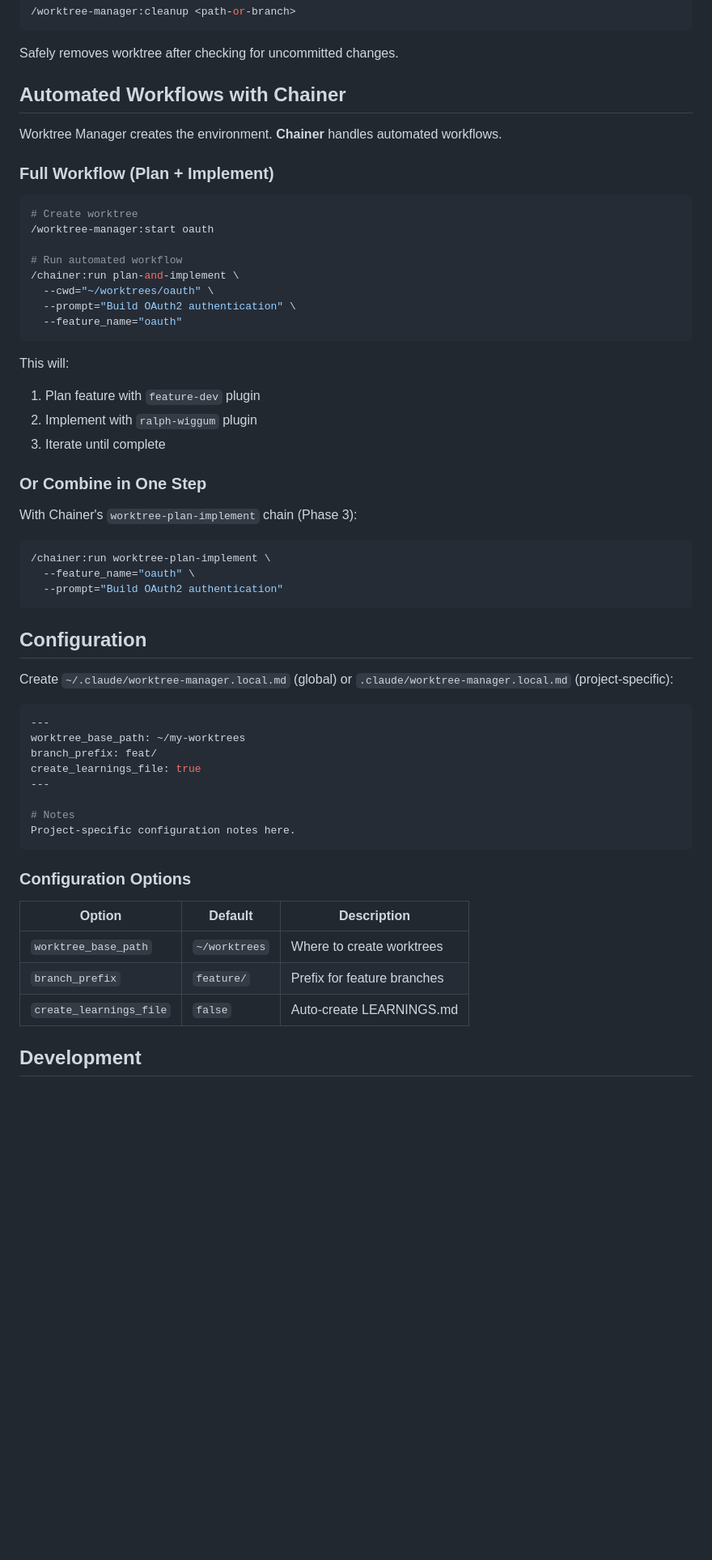
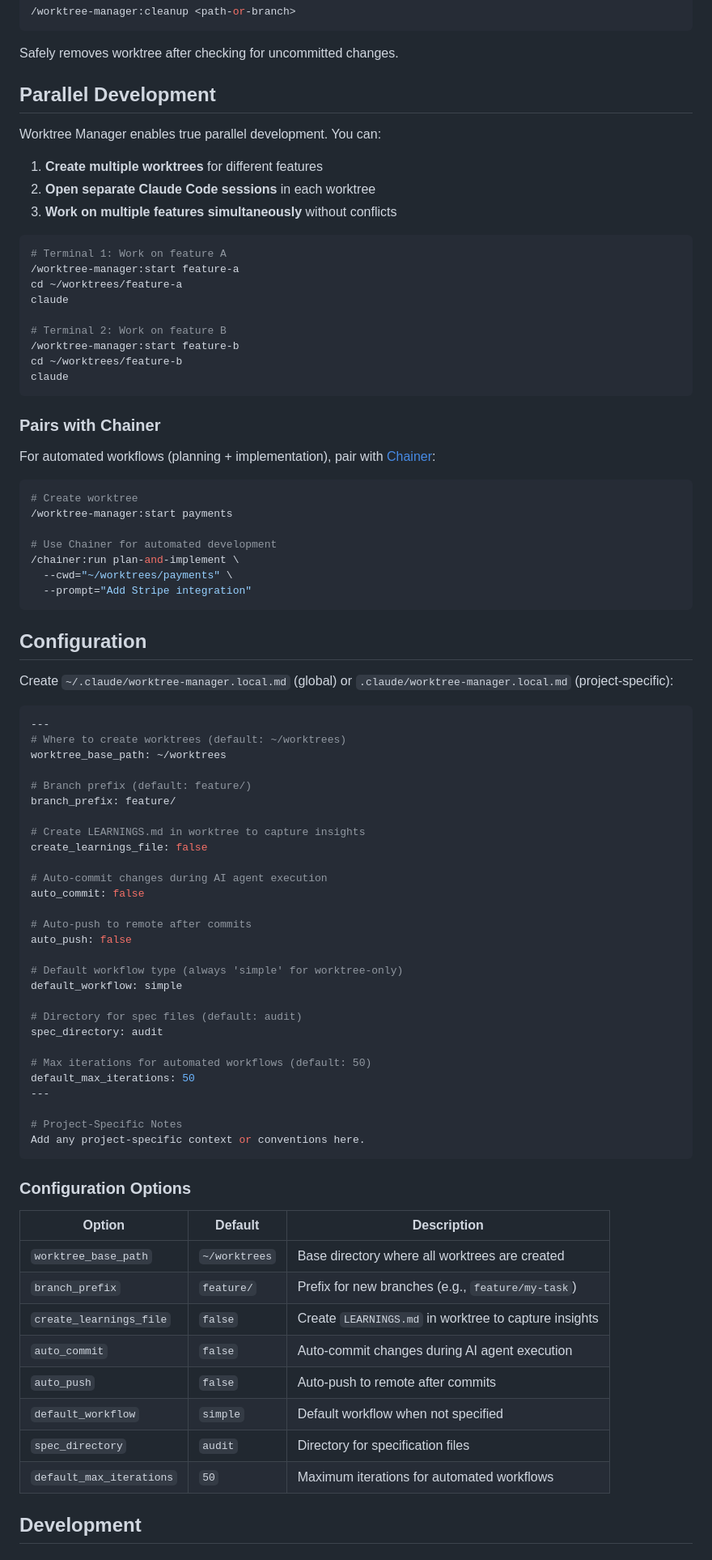
Before and after one commit to danielraffel/worktree-manager, a Markdown page: README.md, the part around one of its changes. Shown at 81% size. Drawn GitHub-style; blank space fills up the shorter version.

````diff
--- a/README.md
+++ b/README.md
@@ -152,36 +157,38 @@ Shows git status for all worktrees.
 
 Safely removes worktree after checking for uncommitted changes.
 
-## Automated Workflows with Chainer
+## Parallel Development
 
-Worktree Manager creates the environment. **Chainer** handles automated workflows.
+Worktree Manager enables true parallel development. You can:
 
-### Full Workflow (Plan + Implement)
+1. **Create multiple worktrees** for different features
+2. **Open separate Claude Code sessions** in each worktree
+3. **Work on multiple features simultaneously** without conflicts
+
+```bash
+# Terminal 1: Work on feature A
+/worktree-manager:start feature-a
+cd ~/worktrees/feature-a
+claude
+
+# Terminal 2: Work on feature B
+/worktree-manager:start feature-b
+cd ~/worktrees/feature-b
+claude
+```
+
+### Pairs with Chainer
+
+For automated workflows (planning + implementation), pair with [Chainer](https://www.generouscorp.com/Chainer):
 
 ```bash
 # Create worktree
-/worktree-manager:start oauth
+/worktree-manager:start payments
 
-# Run automated workflow
+# Use Chainer for automated development
 /chainer:run plan-and-implement \
-  --cwd="~/worktrees/oauth" \
-  --prompt="Build OAuth2 authentication" \
-  --feature_name="oauth"
-```
-
-This will:
-1. Plan feature with `feature-dev` plugin
-2. Implement with `ralph-wiggum` plugin
-3. Iterate until complete
-
-### Or Combine in One Step
-
-With Chainer's `worktree-plan-implement` chain (Phase 3):
-
-```bash
-/chainer:run worktree-plan-implement \
-  --feature_name="oauth" \
-  --prompt="Build OAuth2 authentication"
+  --cwd="~/worktrees/payments" \
+  --prompt="Add Stripe integration"
 ```
 
 ## Configuration
@@ -190,22 +197,47 @@ Create `~/.claude/worktree-manager.local.md` (global) or `.claude/worktree-manag
 
 ```yaml
 ---
-worktree_base_path: ~/my-worktrees
-branch_prefix: feat/
-create_learnings_file: true
+# Where to create worktrees (default: ~/worktrees)
+worktree_base_path: ~/worktrees
+
+# Branch prefix (default: feature/)
+branch_prefix: feature/
+
+# Create LEARNINGS.md in worktree to capture insights
+create_learnings_file: false
+
+# Auto-commit changes during AI agent execution
+auto_commit: false
+
+# Auto-push to remote after commits
+auto_push: false
+
+# Default workflow type (always 'simple' for worktree-only)
+default_workflow: simple
+
+# Directory for spec files (default: audit)
+spec_directory: audit
+
+# Max iterations for automated workflows (default: 50)
+default_max_iterations: 50
 ---
 
-# Notes
-Project-specific configuration notes here.
+# Project-Specific Notes
+Add any project-specific context or conventions here.
 ```
 
 ### Configuration Options
 
 | Option | Default | Description |
 |--------|---------|-------------|
-| `worktree_base_path` | `~/worktrees` | Where to create worktrees |
-| `branch_prefix` | `feature/` | Prefix for feature branches |
-| `create_learnings_file` | `false` | Auto-create LEARNINGS.md |
+| `worktree_base_path` | `~/worktrees` | Base directory where all worktrees are created |
+| `branch_prefix` | `feature/` | Prefix for new branches (e.g., `feature/my-task`) |
+| `create_learnings_file` | `false` | Create `LEARNINGS.md` in worktree to capture insights |
+| `auto_commit` | `false` | Auto-commit changes during AI agent execution |
+| `auto_push` | `false` | Auto-push to remote after commits |
+| `default_workflow` | `simple` | Default workflow when not specified |
+| `spec_directory` | `audit` | Directory for specification files |
+| `default_max_iterations` | `50` | Maximum iterations for automated workflows |
 
 ## Development
 
````
Also changed, not shown: other parts of README.md (+43 -42 lines).
